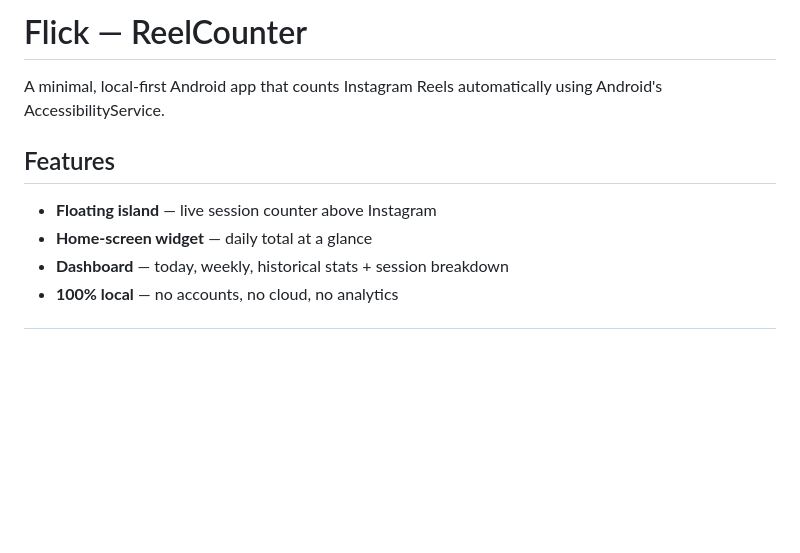
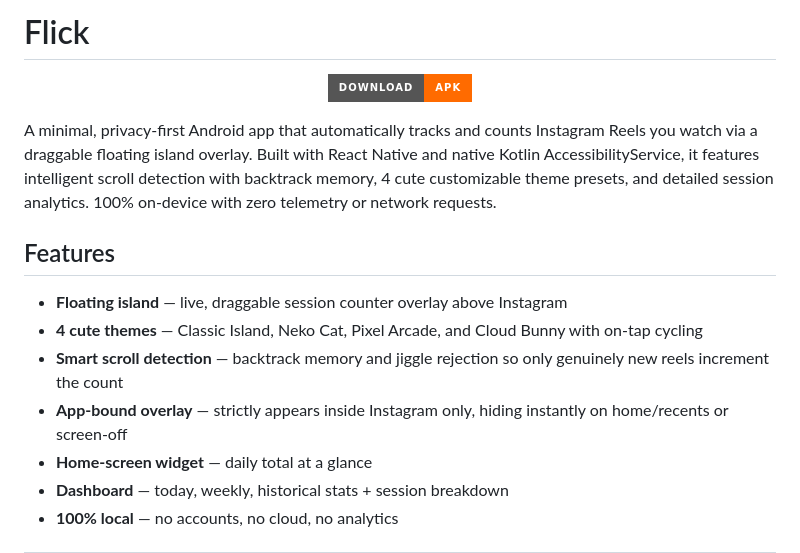
Before and after one commit to abdu1hanan/Flick, a Markdown page: README.md, the part around the change. Rendered like a GitHub page; badges without logos; blank space fills up the shorter version.

```diff
--- a/README.md
+++ b/README.md
@@ -1,10 +1,19 @@
-# Flick — ReelCounter
+# Flick
 
-A minimal, local-first Android app that counts Instagram Reels automatically using Android's AccessibilityService.
+<p align="center">
+  <a href="https://github.com/abdu1hanan/Flick/releases/latest">
+    <img src="https://img.shields.io/badge/Download-APK-FF6B00?style=for-the-badge&logo=android&logoColor=white" alt="Download APK" />
+  </a>
+</p>
+
+A minimal, privacy-first Android app that automatically tracks and counts Instagram Reels you watch via a draggable floating island overlay. Built with React Native and native Kotlin AccessibilityService, it features intelligent scroll detection with backtrack memory, 4 cute customizable theme presets, and detailed session analytics. 100% on-device with zero telemetry or network requests.
 
 ## Features
 
-- **Floating island** — live session counter above Instagram
+- **Floating island** — live, draggable session counter overlay above Instagram
+- **4 cute themes** — Classic Island, Neko Cat, Pixel Arcade, and Cloud Bunny with on-tap cycling
+- **Smart scroll detection** — backtrack memory and jiggle rejection so only genuinely new reels increment the count
+- **App-bound overlay** — strictly appears inside Instagram only, hiding instantly on home/recents or screen-off
 - **Home-screen widget** — daily total at a glance
 - **Dashboard** — today, weekly, historical stats + session breakdown
 - **100% local** — no accounts, no cloud, no analytics
```
